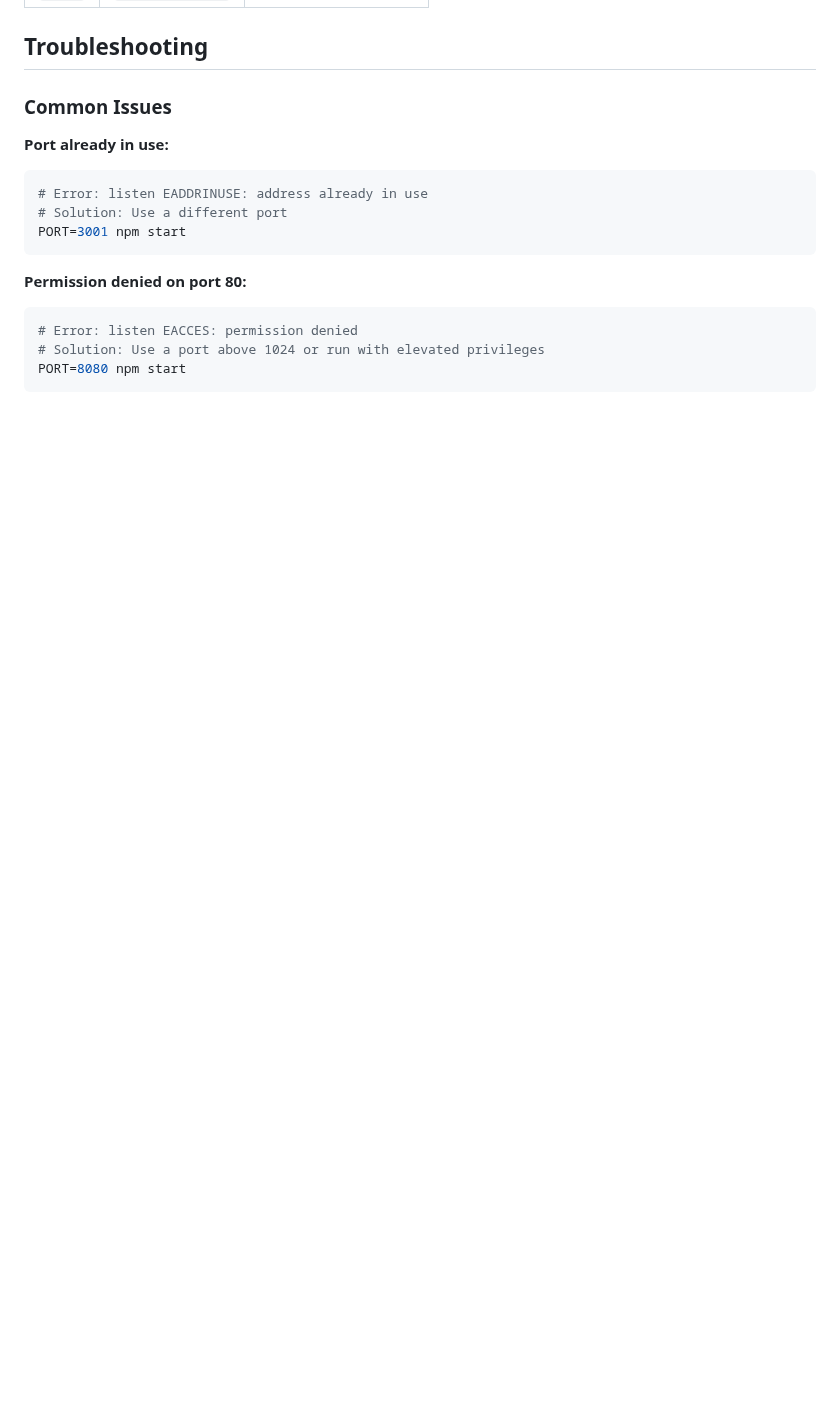
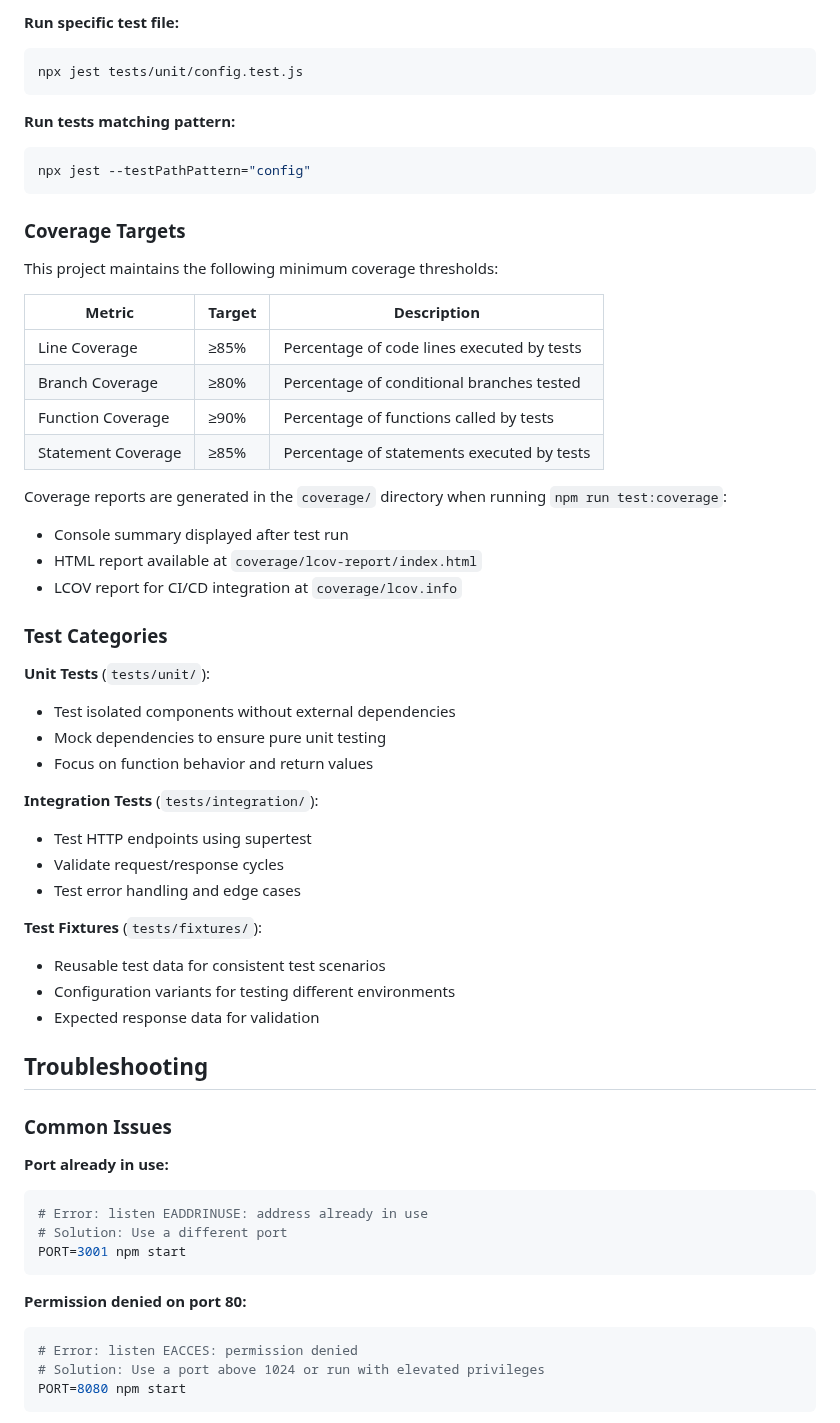
Before and after one commit to sudhanshu-spec/test-spec, a Markdown page: README.md, the part around one of its changes. GitHub-like rendering; blank space fills up the shorter version.

````diff
--- a/README.md
+++ b/README.md
@@ -227,3 +309,45 @@ npm ls express
+**Run specific test file:**
+```bash
+npx jest tests/unit/config.test.js
+```
+
+**Run tests matching pattern:**
+```bash
+npx jest --testPathPattern="config"
+```
+
+### Coverage Targets
+
+This project maintains the following minimum coverage thresholds:
+
+| Metric | Target | Description |
+|--------|--------|-------------|
+| Line Coverage | ≥85% | Percentage of code lines executed by tests |
+| Branch Coverage | ≥80% | Percentage of conditional branches tested |
+| Function Coverage | ≥90% | Percentage of functions called by tests |
+| Statement Coverage | ≥85% | Percentage of statements executed by tests |
+
+Coverage reports are generated in the `coverage/` directory when running `npm run test:coverage`:
+- Console summary displayed after test run
+- HTML report available at `coverage/lcov-report/index.html`
+- LCOV report for CI/CD integration at `coverage/lcov.info`
+
+### Test Categories
+
+**Unit Tests** (`tests/unit/`):
+- Test isolated components without external dependencies
+- Mock dependencies to ensure pure unit testing
+- Focus on function behavior and return values
+
+**Integration Tests** (`tests/integration/`):
+- Test HTTP endpoints using supertest
+- Validate request/response cycles
+- Test error handling and edge cases
+
+**Test Fixtures** (`tests/fixtures/`):
+- Reusable test data for consistent test scenarios
+- Configuration variants for testing different environments
+- Expected response data for validation
 
 ## Troubleshooting
 
````
Also changed, not shown: other parts of README.md (+90 -8 lines).
